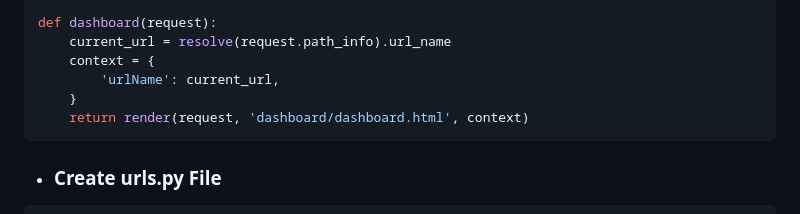
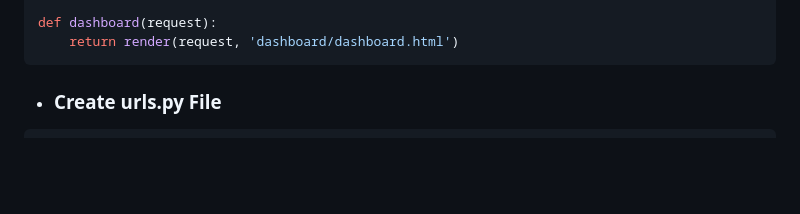
Before and after one commit to pourghadiriHossein/Django, a Markdown page: README.md, the part around the change. Drawn GitHub-style; blank space fills up the shorter version.

````diff
--- a/README.md
+++ b/README.md
@@ -2581,11 +2581,7 @@ def term_and_condition(request):
     return render(request, 'public/termAndCondition.html', context)
 
 def dashboard(request):
-    current_url = resolve(request.path_info).url_name
-    context = {
-        'urlName': current_url,
-    }
-    return render(request, 'dashboard/dashboard.html', context)
+    return render(request, 'dashboard/dashboard.html')
 ```
 - ### Create urls.py File
 ```bash
````
